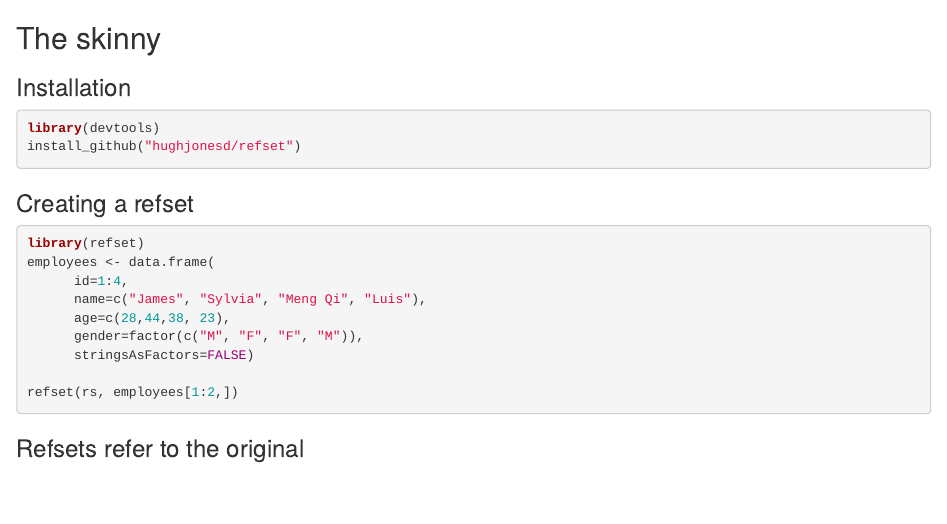
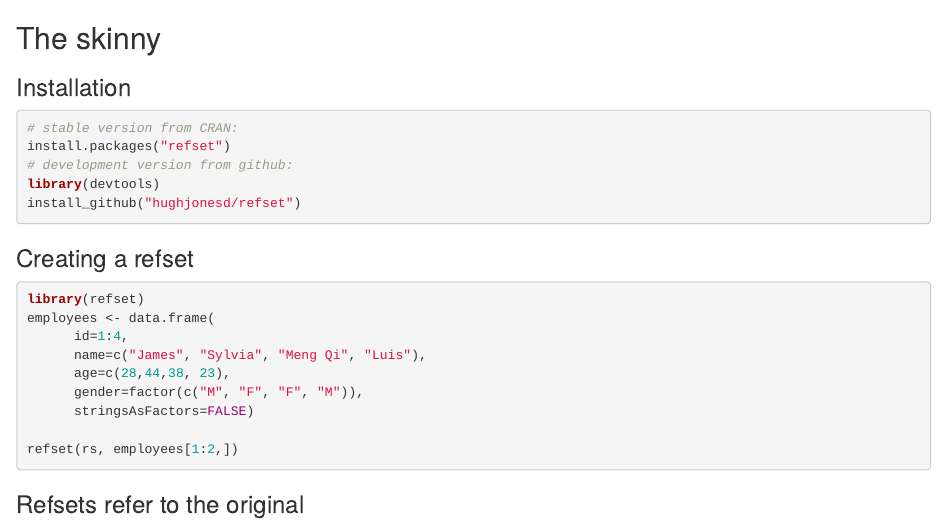
Before and after one commit to hughjonesd/refset, an R Markdown document (vignettes/README-child.rmd): the page in a window 1100 px wide, from its top. Rendered offline with R 4.5, knitr and Pandoc, with nearby package versions.

Commit message:
tweak vignette

````diff
--- a/vignettes/README-child.rmd
+++ b/vignettes/README-child.rmd
@@ -6,6 +6,9 @@
 ### Installation
 
 ```r
+# stable version from CRAN:
+install.packages("refset")
+# development version from github:
 library(devtools)
 install_github("hughjonesd/refset")
 ```
````
Also changed, not shown: README.md.
